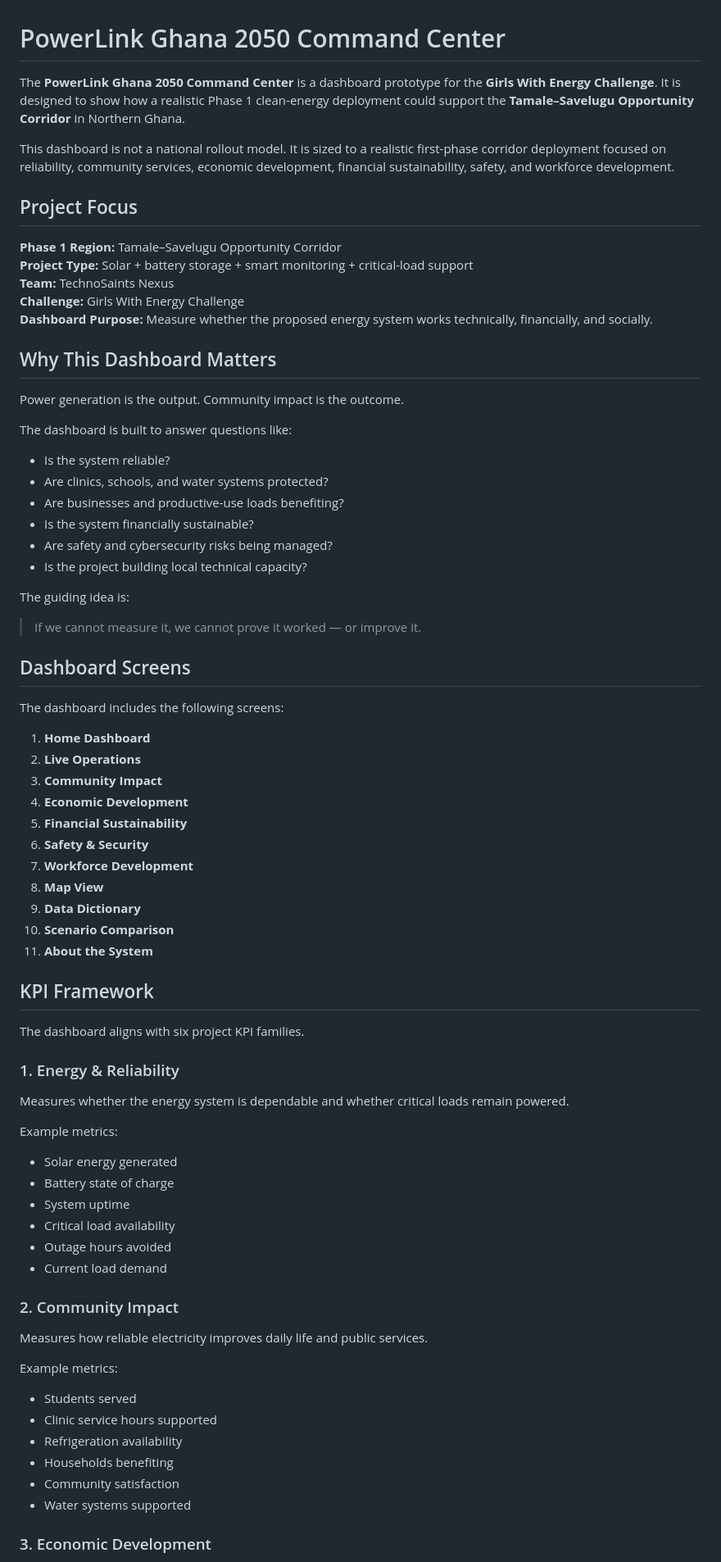
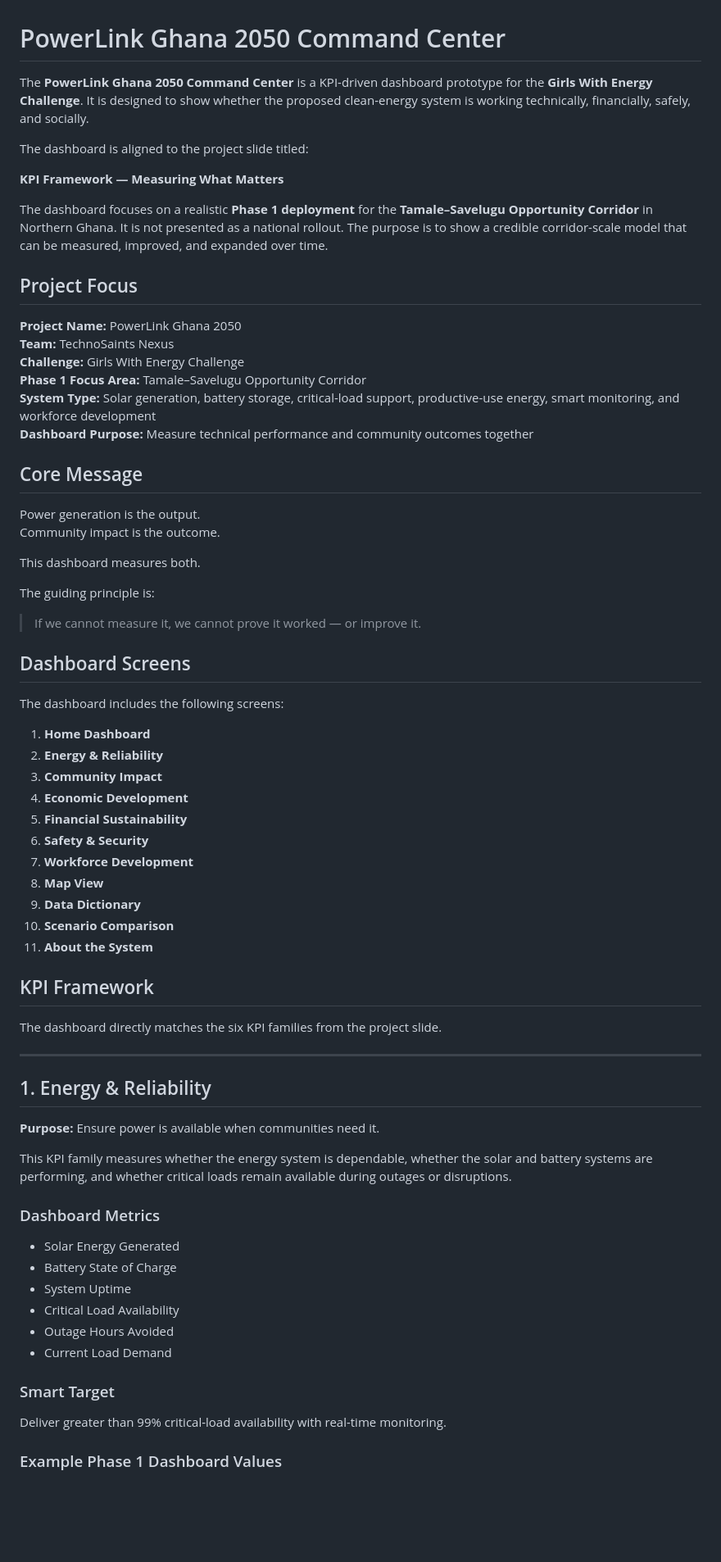
Before and after one commit to SASTPS/PowerLink-Dashboard-v4, a Markdown page: README.md, the part around one of its changes. Shown at 82% size. Drawn GitHub-style; blank space fills up the shorter version.

```diff
--- a/README.md
+++ b/README.md
@@ -1,31 +1,30 @@
 # PowerLink Ghana 2050 Command Center
 
-The **PowerLink Ghana 2050 Command Center** is a dashboard prototype for the **Girls With Energy Challenge**. It is designed to show how a realistic Phase 1 clean-energy deployment could support the **Tamale–Savelugu Opportunity Corridor** in Northern Ghana.
+The **PowerLink Ghana 2050 Command Center** is a KPI-driven dashboard prototype for the **Girls With Energy Challenge**. It is designed to show whether the proposed clean-energy system is working technically, financially, safely, and socially.
 
-This dashboard is not a national rollout model. It is sized to a realistic first-phase corridor deployment focused on reliability, community services, economic development, financial sustainability, safety, and workforce development.
+The dashboard is aligned to the project slide titled:
+
+**KPI Framework — Measuring What Matters**
+
+The dashboard focuses on a realistic **Phase 1 deployment** for the **Tamale–Savelugu Opportunity Corridor** in Northern Ghana. It is not presented as a national rollout. The purpose is to show a credible corridor-scale model that can be measured, improved, and expanded over time.
 
 ## Project Focus
 
-**Phase 1 Region:** Tamale–Savelugu Opportunity Corridor
-**Project Type:** Solar + battery storage + smart monitoring + critical-load support
+**Project Name:** PowerLink Ghana 2050
 **Team:** TechnoSaints Nexus
 **Challenge:** Girls With Energy Challenge
-**Dashboard Purpose:** Measure whether the proposed energy system works technically, financially, and socially.
+**Phase 1 Focus Area:** Tamale–Savelugu Opportunity Corridor
+**System Type:** Solar generation, battery storage, critical-load support, productive-use energy, smart monitoring, and workforce development
+**Dashboard Purpose:** Measure technical performance and community outcomes together
 
-## Why This Dashboard Matters
+## Core Message
 
-Power generation is the output. Community impact is the outcome.
+Power generation is the output.
+Community impact is the outcome.
 
-The dashboard is built to answer questions like:
+This dashboard measures both.
 
-- Is the system reliable?
-- Are clinics, schools, and water systems protected?
-- Are businesses and productive-use loads benefiting?
-- Is the system financially sustainable?
-- Are safety and cybersecurity risks being managed?
-- Is the project building local technical capacity?
-
-The guiding idea is:
+The guiding principle is:
 
 > If we cannot measure it, we cannot prove it worked — or improve it.
 
@@ -34,7 +33,7 @@ The guiding idea is:
 The dashboard includes the following screens:
 
 1. **Home Dashboard**
-2. **Live Operations**
+2. **Energy & Reliability**
 3. **Community Impact**
 4. **Economic Development**
 5. **Financial Sustainability**
@@ -47,33 +46,28 @@ The dashboard includes the following screens:
 
 ## KPI Framework
 
-The dashboard aligns with six project KPI families.
+The dashboard directly matches the six KPI families from the project slide.
 
-### 1. Energy & Reliability
+---
 
-Measures whether the energy system is dependable and whether critical loads remain powered.
+## 1. Energy & Reliability
 
-Example metrics:
+**Purpose:** Ensure power is available when communities need it.
 
-- Solar energy generated
-- Battery state of charge
-- System uptime
-- Critical load availability
-- Outage hours avoided
-- Current load demand
+This KPI family measures whether the energy system is dependable, whether the solar and battery systems are performing, and whether critical loads remain available during outages or disruptions.
 
-### 2. Community Impact
+### Dashboard Metrics
 
-Measures how reliable electricity improves daily life and public services.
+- Solar Energy Generated
+- Battery State of Charge
+- System Uptime
+- Critical Load Availability
+- Outage Hours Avoided
+- Current Load Demand
 
-Example metrics:
+### Smart Target
 
-- Students served
-- Clinic service hours supported
-- Refrigeration availability
-- Households benefiting
-- Community satisfaction
-- Water systems supported
+Deliver greater than 99% critical-load availability with real-time monitoring.
 
-### 3. Economic Development
+### Example Phase 1 Dashboard Values
 
```
Also changed, not shown: other parts of README.md (+217 -74 lines).
